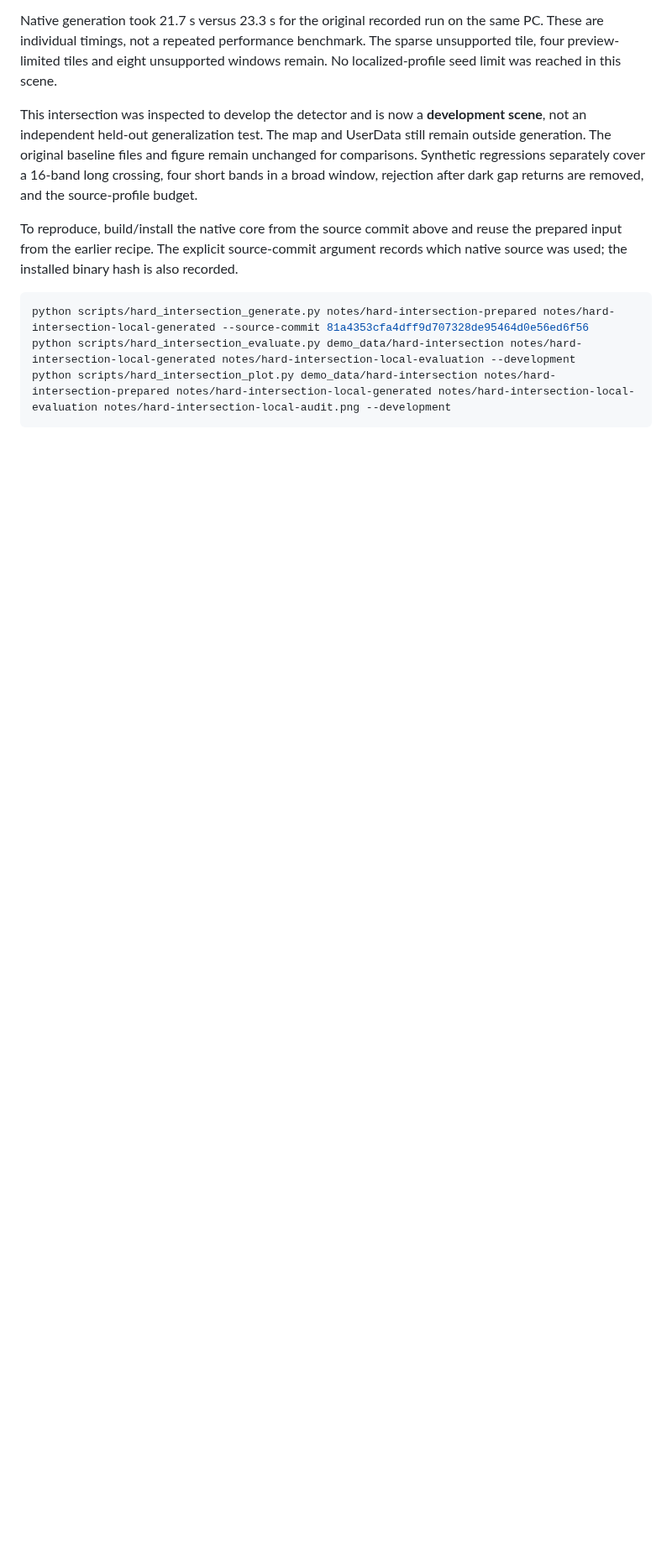
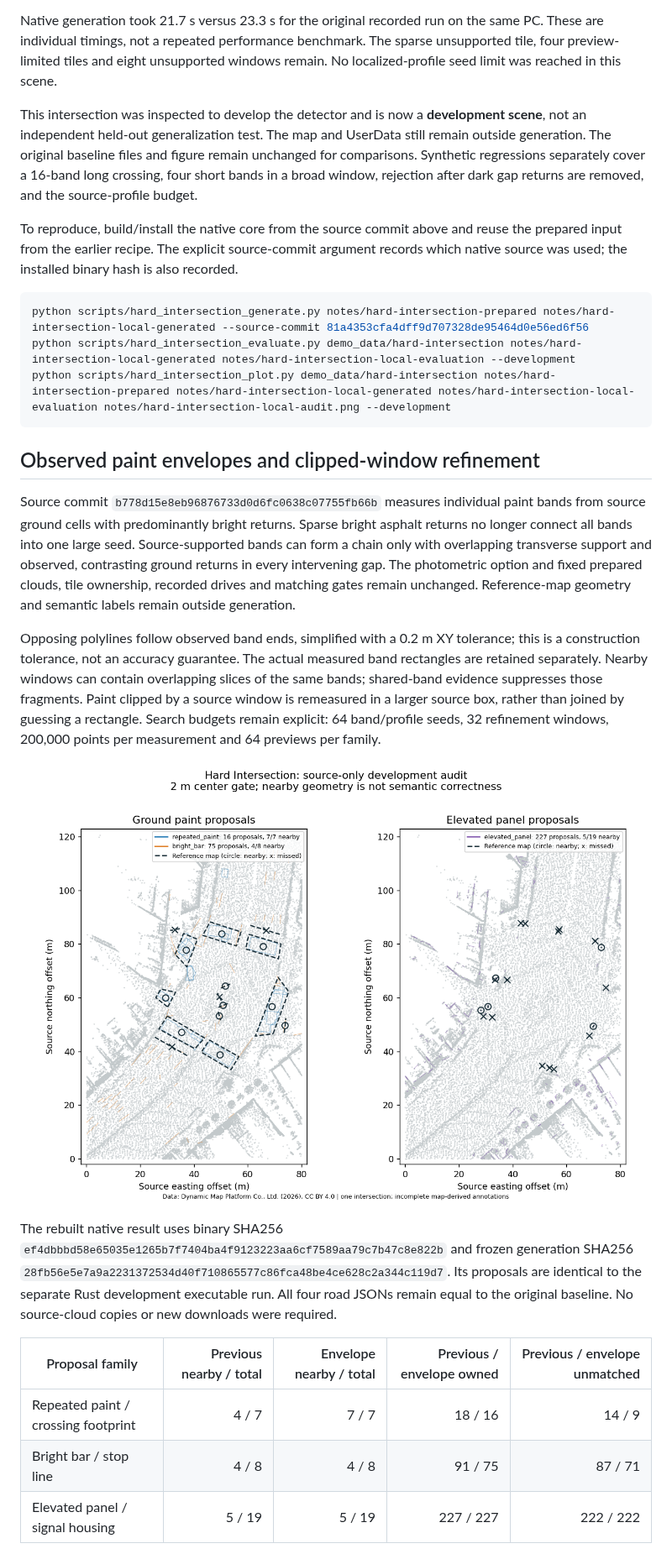
Before and after one commit to rsasaki0109/CloudAnalyzer, a Markdown page: docs/vector-map-hard-intersection.md, the part around one of its changes. Shown at 84% size. Drawn GitHub-style; pictures changed too: docs/images/vector-map-hard-intersection-envelope.png (added); blank space fills up the shorter version.

Commit message:
Publish fixed-source envelope audit with complete outline sampling
Co-Authored-By: OpenAI Codex <noreply@openai.com>

````diff
--- a/docs/vector-map-hard-intersection.md
+++ b/docs/vector-map-hard-intersection.md
@@ -218,3 +220,37 @@ python scripts/hard_intersection_generate.py notes/hard-intersection-prepared no
 python scripts/hard_intersection_evaluate.py demo_data/hard-intersection notes/hard-intersection-local-generated notes/hard-intersection-local-evaluation --development
 python scripts/hard_intersection_plot.py demo_data/hard-intersection notes/hard-intersection-prepared notes/hard-intersection-local-generated notes/hard-intersection-local-evaluation notes/hard-intersection-local-audit.png --development
 ```
+
+## Observed paint envelopes and clipped-window refinement
+
+Source commit `b778d15e8eb96876733d0d6fc0638c07755fb66b` measures individual paint
+bands from source ground cells with predominantly bright returns. Sparse bright
+asphalt returns no longer connect all bands into one large seed. Source-supported
+bands can form a chain only with overlapping transverse support and observed,
+contrasting ground returns in every intervening gap. The photometric option and
+fixed prepared clouds, tile ownership, recorded drives and matching gates remain
+unchanged. Reference-map geometry and semantic labels remain outside generation.
+
+Opposing polylines follow observed band ends, simplified with a 0.2 m XY tolerance;
+this is a construction tolerance, not an accuracy guarantee. The actual measured
+band rectangles are retained separately. Nearby windows can contain overlapping
+slices of the same bands; shared-band evidence suppresses those fragments. Paint
+clipped by a source window is remeasured in a larger source box, rather than joined
+by guessing a rectangle. Search budgets remain explicit: 64 band/profile seeds,
+32 refinement windows, 200,000 points per measurement and 64 previews per family.
+
+![Source-only paint envelope development audit](images/vector-map-hard-intersection-envelope.png)
+
+The rebuilt native result uses binary SHA256
+`ef4dbbbd58e65035e1265b7f7404ba4f9123223aa6cf7589aa79c7b47c8e822b` and frozen
+generation SHA256 `28fb56e5e7a9a2231372534d40f710865577c86fca48be4ce628c2a344c119d7`.
+Its proposals are identical to the separate Rust development executable run.
+All four road JSONs remain equal to the original baseline. No source-cloud copies
+or new downloads were required.
+
+| Proposal family | Previous nearby / total | Envelope nearby / total | Previous / envelope owned | Previous / envelope unmatched |
+|---|---:|---:|---:|---:|
+| Repeated paint / crossing footprint | 4 / 7 | 7 / 7 | 18 / 16 | 14 / 9 |
+| Bright bar / stop line | 4 / 8 | 4 / 8 | 91 / 75 | 87 / 71 |
+| Elevated panel / signal housing | 5 / 19 | 5 / 19 | 227 / 227 | 222 / 222 |
+
````
Also changed, not shown: other parts of docs/vector-map-hard-intersection.md (+63 -13 lines), docs/images/ATTRIBUTION.md (+2 -1 lines), 3 other files.
